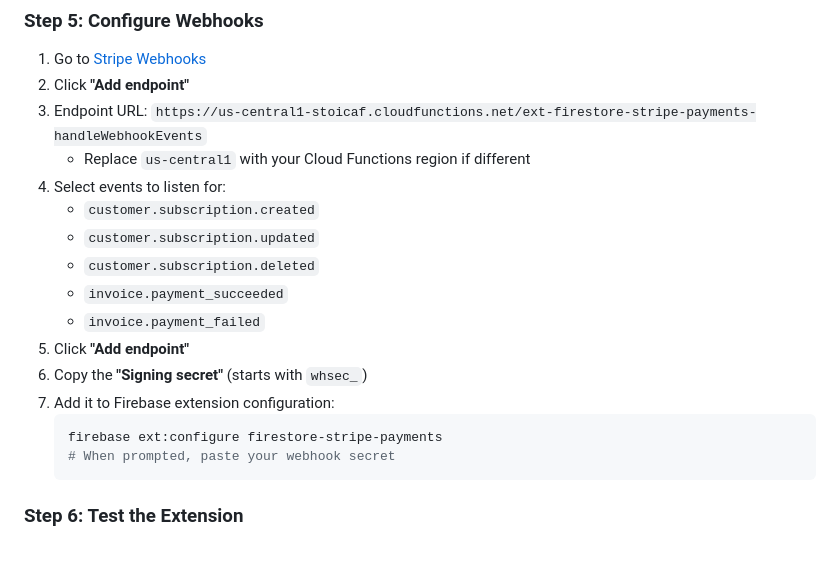
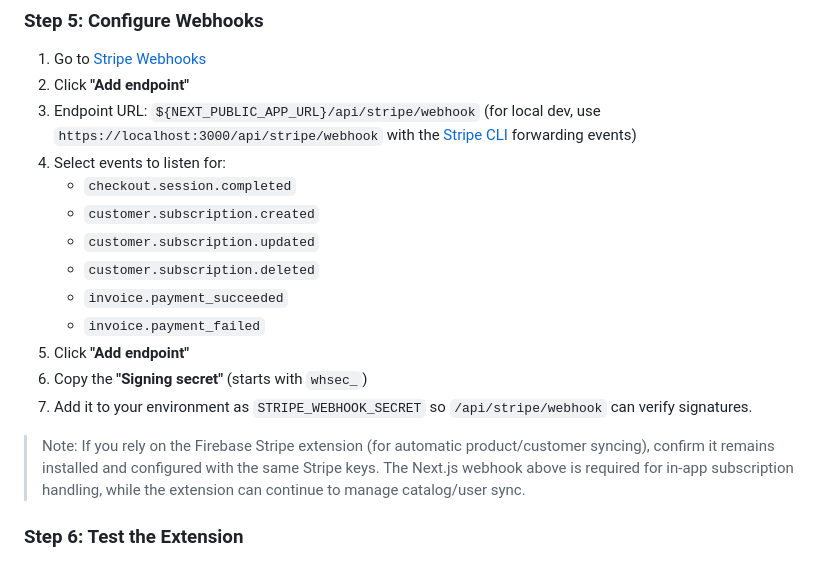
Before and after one commit to scottmcquaig/desktop.stoicaf.co, a Markdown page: README.md, the part around the change. Rendered like a GitHub page.

Commit message:
Update Stripe webhook configuration guidance

````diff
--- a/README.md
+++ b/README.md
@@ -269,9 +269,9 @@ After extension installation, create your subscription products in Stripe:
 
 1. Go to [Stripe Webhooks](https://dashboard.stripe.com/webhooks)
 2. Click **"Add endpoint"**
-3. Endpoint URL: `https://us-central1-stoicaf.cloudfunctions.net/ext-firestore-stripe-payments-handleWebhookEvents`
-   - Replace `us-central1` with your Cloud Functions region if different
+3. Endpoint URL: `${NEXT_PUBLIC_APP_URL}/api/stripe/webhook` (for local dev, use `https://localhost:3000/api/stripe/webhook` with the [Stripe CLI](https://docs.stripe.com/stripe-cli/webhooks) forwarding events)
 4. Select events to listen for:
+   - `checkout.session.completed`
    - `customer.subscription.created`
    - `customer.subscription.updated`
    - `customer.subscription.deleted`
@@ -279,11 +279,9 @@ After extension installation, create your subscription products in Stripe:
    - `invoice.payment_failed`
 5. Click **"Add endpoint"**
 6. Copy the **"Signing secret"** (starts with `whsec_`)
-7. Add it to Firebase extension configuration:
-   ```bash
-   firebase ext:configure firestore-stripe-payments
-   # When prompted, paste your webhook secret
-   ```
+7. Add it to your environment as `STRIPE_WEBHOOK_SECRET` so `/api/stripe/webhook` can verify signatures.
+
+> Note: If you rely on the Firebase Stripe extension (for automatic product/customer syncing), confirm it remains installed and configured with the same Stripe keys. The Next.js webhook above is required for in-app subscription handling, while the extension can continue to manage catalog/user sync.
 
 ### Step 6: Test the Extension
 
````
